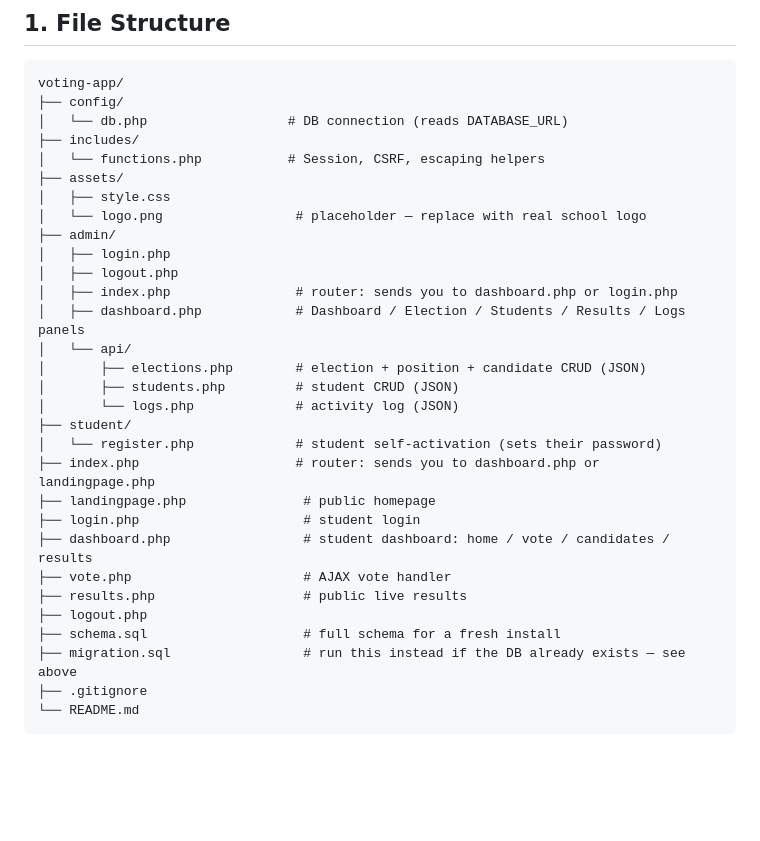
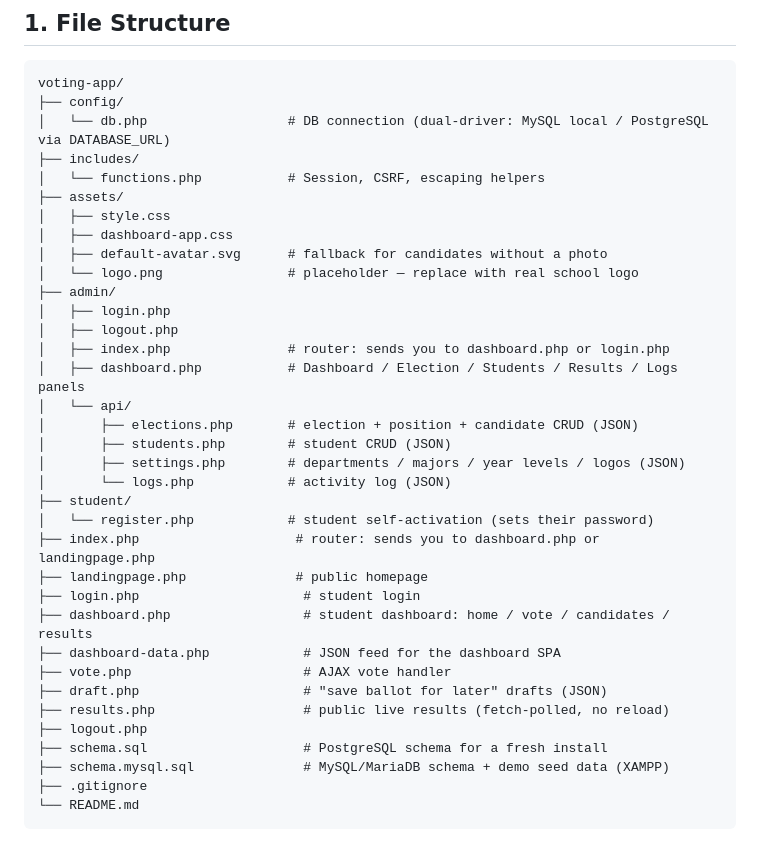
Before and after one commit to fritz-wq/accvote, a Markdown page: README.md, the part around one of its changes. Rendered like a GitHub page; blank space fills up the shorter version.

````diff
--- a/README.md
+++ b/README.md
@@ -34,32 +34,37 @@ already includes everything.
 ```
 voting-app/
 ├── config/
-│   └── db.php                  # DB connection (reads DATABASE_URL)
+│   └── db.php                  # DB connection (dual-driver: MySQL local / PostgreSQL via DATABASE_URL)
 ├── includes/
 │   └── functions.php           # Session, CSRF, escaping helpers
 ├── assets/
 │   ├── style.css
-│   └── logo.png                 # placeholder — replace with real school logo
+│   ├── dashboard-app.css
+│   ├── default-avatar.svg      # fallback for candidates without a photo
+│   └── logo.png                # placeholder — replace with real school logo
 ├── admin/
 │   ├── login.php
 │   ├── logout.php
-│   ├── index.php                # router: sends you to dashboard.php or login.php
-│   ├── dashboard.php            # Dashboard / Election / Students / Results / Logs panels
+│   ├── index.php               # router: sends you to dashboard.php or login.php
+│   ├── dashboard.php           # Dashboard / Election / Students / Results / Logs panels
 │   └── api/
-│       ├── elections.php        # election + position + candidate CRUD (JSON)
-│       ├── students.php         # student CRUD (JSON)
-│       └── logs.php             # activity log (JSON)
+│       ├── elections.php       # election + position + candidate CRUD (JSON)
+│       ├── students.php        # student CRUD (JSON)
+│       ├── settings.php        # departments / majors / year levels / logos (JSON)
+│       └── logs.php            # activity log (JSON)
 ├── student/
-│   └── register.php             # student self-activation (sets their password)
+│   └── register.php            # student self-activation (sets their password)
 ├── index.php                    # router: sends you to dashboard.php or landingpage.php
-├── landingpage.php               # public homepage
+├── landingpage.php              # public homepage
 ├── login.php                     # student login
 ├── dashboard.php                 # student dashboard: home / vote / candidates / results
+├── dashboard-data.php            # JSON feed for the dashboard SPA
 ├── vote.php                      # AJAX vote handler
-├── results.php                   # public live results
+├── draft.php                     # "save ballot for later" drafts (JSON)
+├── results.php                   # public live results (fetch-polled, no reload)
 ├── logout.php
-├── schema.sql                    # full schema for a fresh install
-├── migration.sql                 # run this instead if the DB already exists — see above
+├── schema.sql                    # PostgreSQL schema for a fresh install
+├── schema.mysql.sql              # MySQL/MariaDB schema + demo seed data (XAMPP)
 ├── .gitignore
 └── README.md
 ```
````
Also changed, not shown: other parts of README.md (+40 -3 lines).
